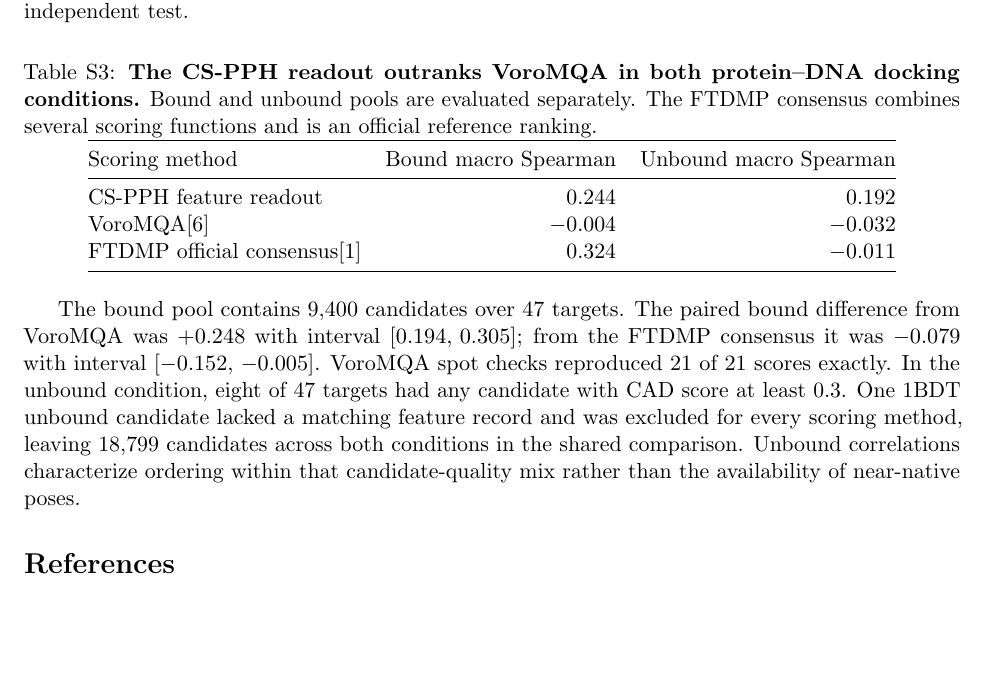
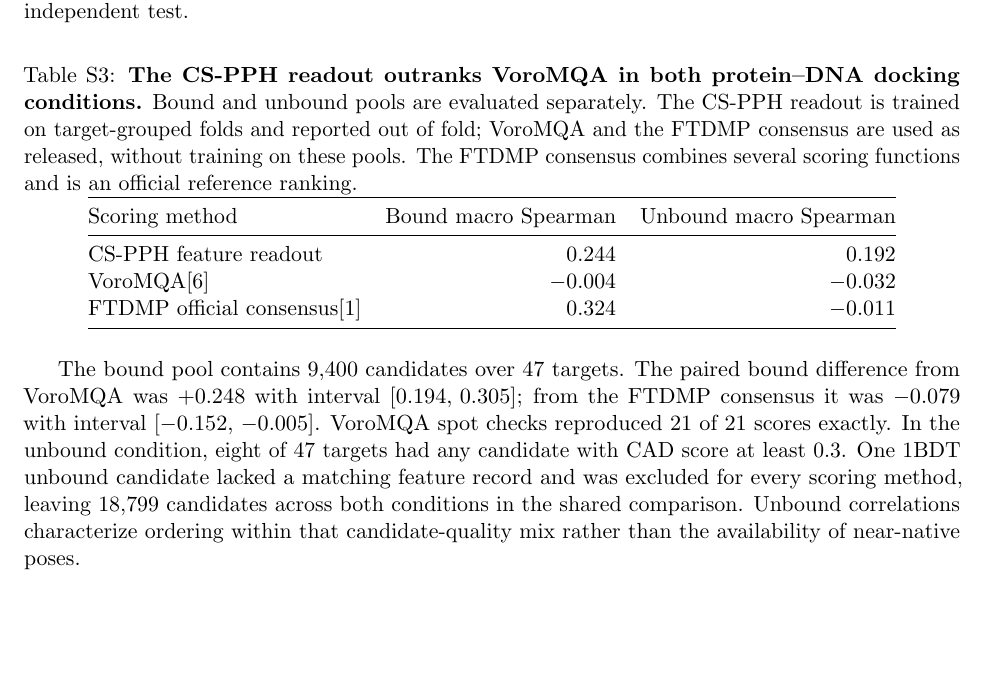
Before and after one commit to Neabigmo/GSPH, a LaTeX document (paper/supporting_information.tex): part of page 4 of 5, cut so that both start at the same text, the shorter picture padded with empty space. Compiled offline with pdfLaTeX.

Commit message:
State the training difference in the protein-DNA scoring table note
Co-Authored-By: Devin AI <158243242+devin-ai-integration[bot]@users.noreply.github.com>

```diff
--- a/paper/supporting_information.tex
+++ b/paper/supporting_information.tex
@@ -87,7 +87,7 @@ On the single paired RNA split, the difference between our physical--topological
 
 \begin{table}[htbp]
 \centering
-\caption{\textbf{The CS-PPH readout outranks VoroMQA in both protein--DNA docking conditions.} Bound and unbound pools are evaluated separately. The FTDMP consensus combines several scoring functions and is an official reference ranking.}
+\caption{\textbf{The CS-PPH readout outranks VoroMQA in both protein--DNA docking conditions.} Bound and unbound pools are evaluated separately. The CS-PPH readout is trained on target-grouped folds and reported out of fold; VoroMQA and the FTDMP consensus are used as released, without training on these pools. The FTDMP consensus combines several scoring functions and is an official reference ranking.}
 \label{tab:pd}
 \begin{tabular}{@{}lrr@{}}
 \toprule
```
